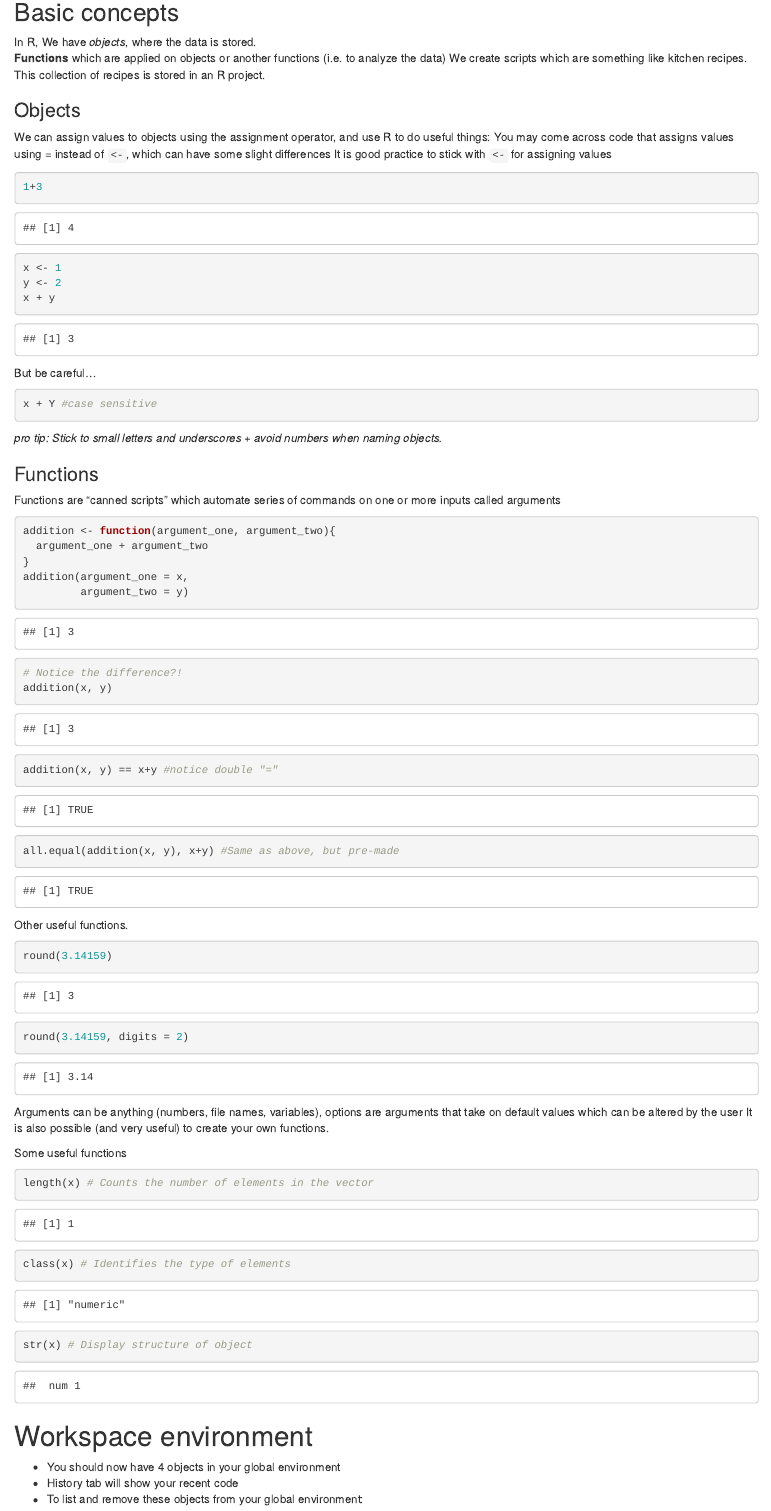
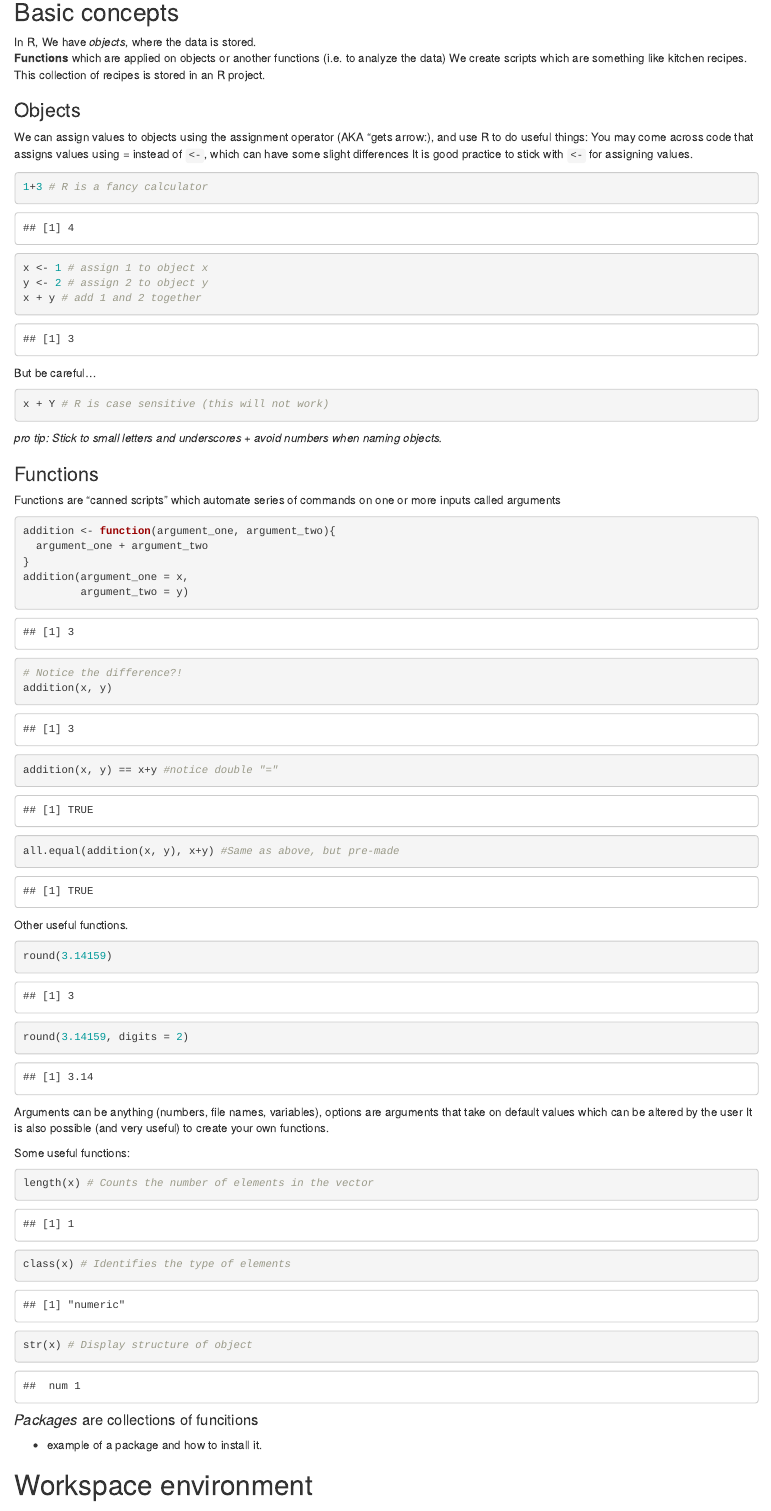
Before and after one commit to kelseyandersen/DataVizR, an R Markdown document (intro/r_intro.Rmd): the page in a window 1100 px wide, from 1710 px down. Rendered offline with R 4.5, knitr and Pandoc, with nearby package versions.

Commit message:
Slight edits to intro material

````diff
--- a/intro/r_intro.Rmd
+++ b/intro/r_intro.Rmd
@@ -84,20 +84,20 @@ This collection of recipes is stored in an R project.
 
 ### Objects
 
-We can assign values to objects using the assignment operator, and use R
+We can assign values to objects using the assignment operator (AKA "gets arrow:), and use R
 to do useful things: You may come across code that assigns values using
 = instead of `<-`, which can have some slight differences It is good
-practice to stick with `<-` for assigning values
+practice to stick with `<-` for assigning values.
 
 ```{r }
-1+3
-x <- 1
-y <- 2
-x + y
+1+3 # R is a fancy calculator
+x <- 1 # assign 1 to object x
+y <- 2 # assign 2 to object y
+x + y # add 1 and 2 together
 ```
 But be careful...
 ```{r eval=FALSE}
-x + Y #case sensitive
+x + Y # R is case sensitive (this will not work)
 ```
 
 *pro tip: Stick to small letters and underscores + avoid numbers when naming objects.*
@@ -128,13 +128,17 @@ Arguments can be anything (numbers, file names, variables), options are
 arguments that take on default values which can be altered by the user
 It is also possible (and very useful) to create your own functions.
 
-Some useful functions
+Some useful functions:
 
 ```{r}
 length(x) # Counts the number of elements in the vector
 class(x) # Identifies the type of elements
 str(x) # Display structure of object
 ```
+
+#### *Packages* are collections of funcitions
+
+-   example of a package and how to install it.
 
 # Workspace environment
 
````
Also changed, not shown: index.Rmd (+1 -8 lines), intro/r_intro.Rmd (2 more changed lines).
